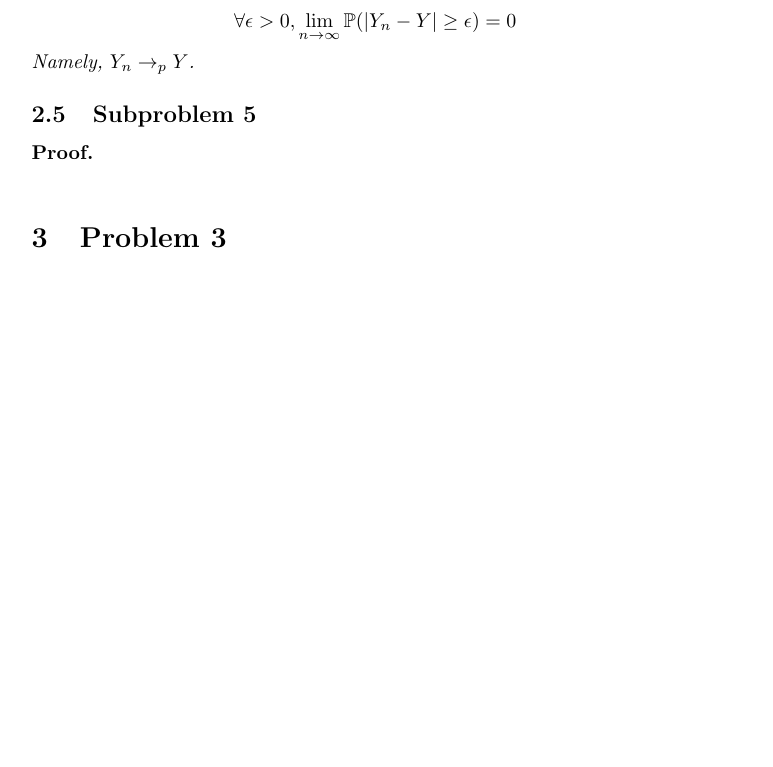
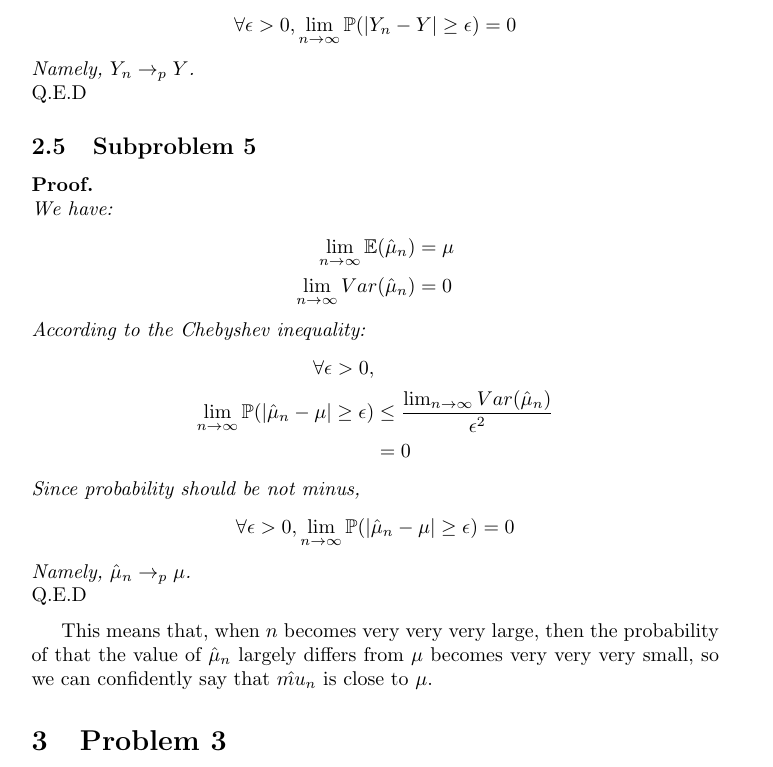
Before and after one commit to DickyChant/FE_hw1, a LaTeX problem sheet (hw1_solution.tex): part of page 4 of 4 before the commit and part of page 4 of 5 after it, cut so that both start at the same text, the shorter picture padded with empty space. Compiled offline with pdfLaTeX.

Commit message:
final version

```diff
--- a/hw1_solution.tex
+++ b/hw1_solution.tex
@@ -119,11 +119,28 @@
         $$\forall \epsilon > 0,
         \lim_{n\to\infty}\mathbb{P}(|Y_n-Y|\geq\epsilon)=0$$
         Namely, $Y_n\to_{p}Y$.
+        \newline$\mathrm{Q.E.D}$
     \end{proof_break}
     \subsection{Subproblem 5}
     \begin{proof_break}
-
+        We have:
+        \begin{align*}
+            \lim_{n\to\infty}\mathbb{E}(\hat{\mu}_n)&=\mu\\
+            \lim_{n\to\infty}Var(\hat{\mu}_n)&=0
+        \end{align*}
+        According to the Chebyshev inequality:
+        \begin{align*}
+            \forall \epsilon > 0,&\\
+            \lim_{n\to\infty}\mathbb{P}(|\hat{\mu}_n-\mu|\geq\epsilon)&\leq\frac{\lim_{n\to\infty}Var(\hat{\mu}_n)}{\epsilon^2}\\
+            &=0
+        \end{align*}
+        Since probability should be not minus,
+        $$\forall \epsilon > 0,
+        \lim_{n\to\infty}\mathbb{P}(|\hat{\mu}_n-\mu|\geq\epsilon)=0$$
+        Namely, $\hat{\mu}_n\to_{p}\mu$.
+        \newline$\mathrm{Q.E.D}$
     \end{proof_break}
+    This means that, when $n$ becomes very very very large, then the probability of that the value of $\hat{\mu}_n$ largely differs from $\mu$ becomes very very very small, so we can confidently say that $\hat{mu}_n$ is close to $\mu$.
     \section{Problem 3}
     \subsection{Subproblem 1}
     \paragraph{Output}\par
```
Also changed, not shown: hw1_solution.pdf, 1 other file.
